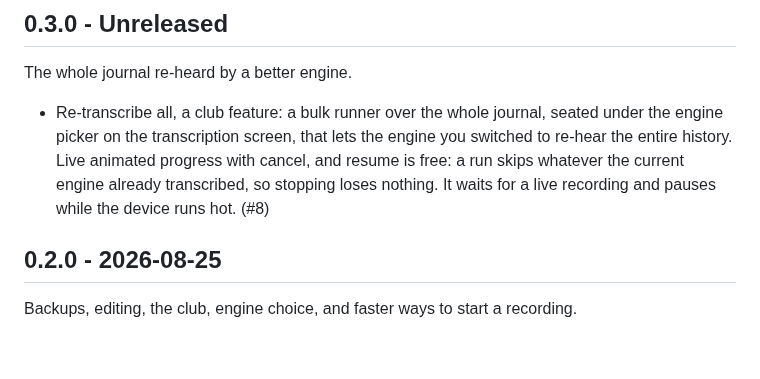
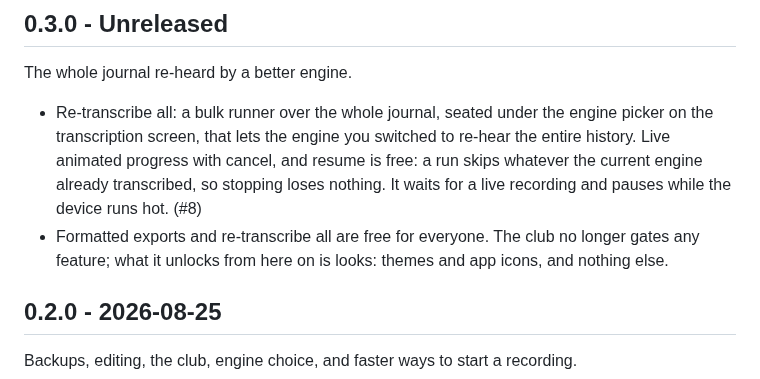
Before and after one commit to theiskaa/opentranscribe, a Markdown page: CHANGELOG.md, the part around the change. Rendered like a GitHub page; blank space fills up the shorter version.

Commit message:
docs: record that the club gates looks only

```diff
--- a/CHANGELOG.md
+++ b/CHANGELOG.md
@@ -6,7 +6,8 @@ All notable changes to opentranscribe are documented here. Each release section
 
 The whole journal re-heard by a better engine.
 
-- Re-transcribe all, a club feature: a bulk runner over the whole journal, seated under the engine picker on the transcription screen, that lets the engine you switched to re-hear the entire history. Live animated progress with cancel, and resume is free: a run skips whatever the current engine already transcribed, so stopping loses nothing. It waits for a live recording and pauses while the device runs hot. (#8)
+- Re-transcribe all: a bulk runner over the whole journal, seated under the engine picker on the transcription screen, that lets the engine you switched to re-hear the entire history. Live animated progress with cancel, and resume is free: a run skips whatever the current engine already transcribed, so stopping loses nothing. It waits for a live recording and pauses while the device runs hot. (#8)
+- Formatted exports and re-transcribe all are free for everyone. The club no longer gates any feature; what it unlocks from here on is looks: themes and app icons, and nothing else.
 
 ## 0.2.0 - 2026-08-25
 
```
Also changed, not shown: CLAUDE.md (+1 -1 lines).
